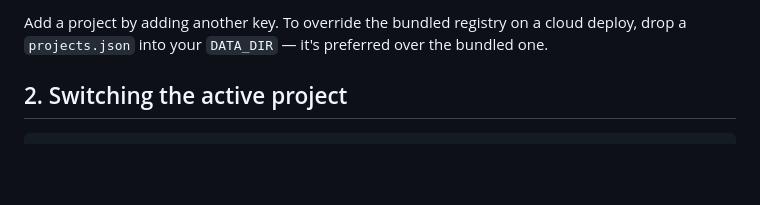
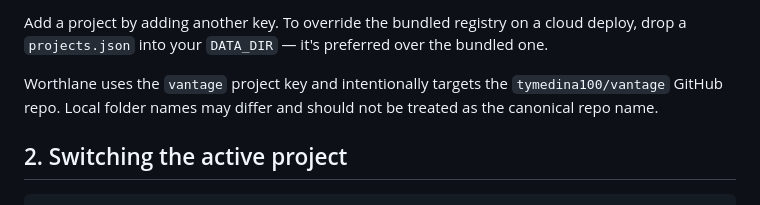
Before and after one commit to tymedina100/tyler-ai-assistant, a Markdown page: PROJECT_WORKFLOWS.md, the part around the change. GitHub-like rendering; blank space fills up the shorter version.

Commit message:
Document Vantage repo mapping

```diff
--- a/PROJECT_WORKFLOWS.md
+++ b/PROJECT_WORKFLOWS.md
@@ -29,6 +29,10 @@ Projects live in [`projects.json`](projects.json) at the repo root. Each entry i
 Add a project by adding another key. To override the bundled registry on a cloud
 deploy, drop a `projects.json` into your `DATA_DIR` — it's preferred over the
 bundled one.
+
+Worthlane uses the `vantage` project key and intentionally targets the
+`tymedina100/vantage` GitHub repo. Local folder names may differ and should not
+be treated as the canonical repo name.
 
 ## 2. Switching the active project
 
```
